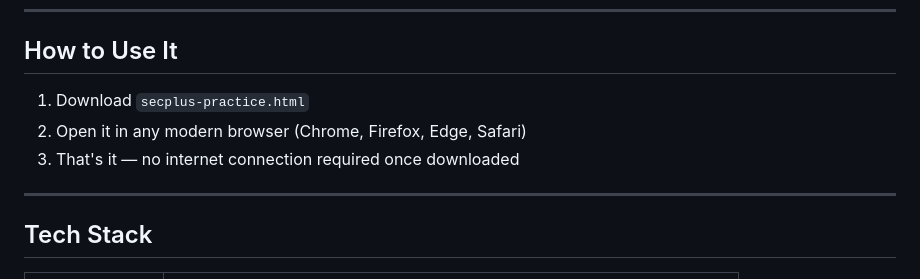
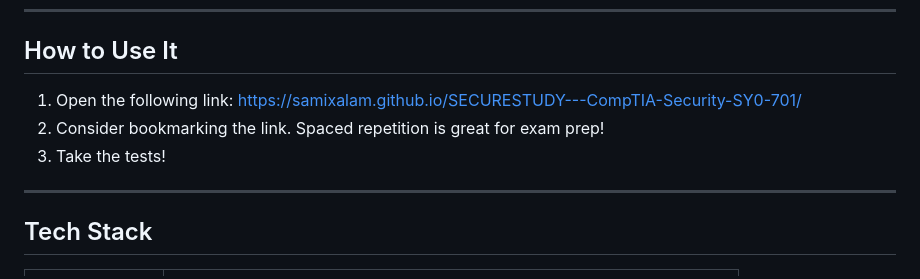
Before and after one commit to samixalam/SECURESTUDY---CompTIA-Security-SY0-701, a Markdown page: README.md, the part around the change. Rendered like a GitHub page.

Commit message:
Revise usage instructions in README
Updated usage instructions by adding a link for access.

```diff
--- a/README.md
+++ b/README.md
@@ -55,9 +55,9 @@ After any exam you get a full breakdown:
 
 ## How to Use It
 
-1. Download `secplus-practice.html`
-2. Open it in any modern browser (Chrome, Firefox, Edge, Safari)
-3. That's it — no internet connection required once downloaded
+1. Open the following link: https://samixalam.github.io/SECURESTUDY---CompTIA-Security-SY0-701/
+2. Consider bookmarking the link. Spaced repetition is great for exam prep!
+3. Take the tests!
 
 ---
 
```
